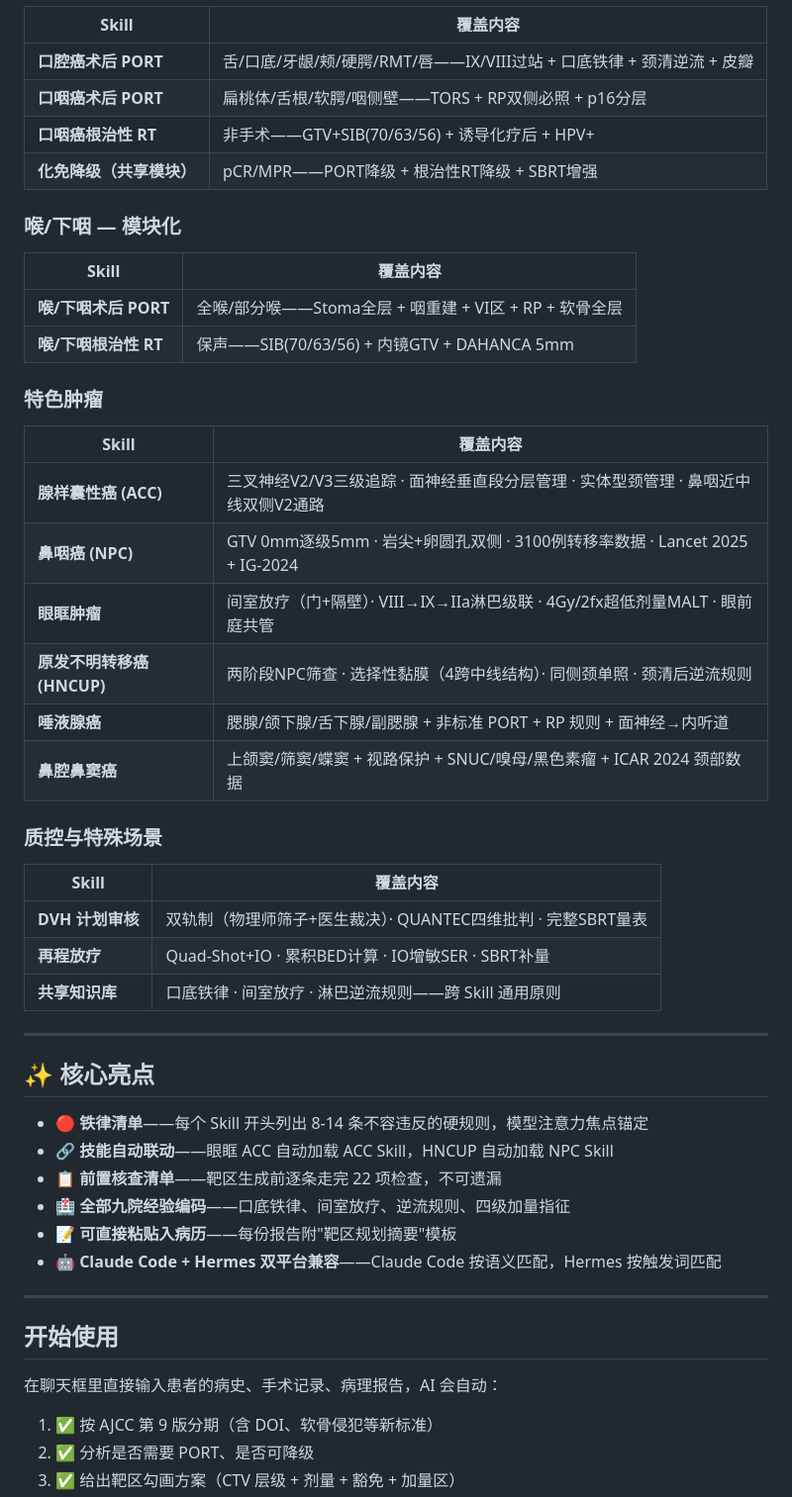
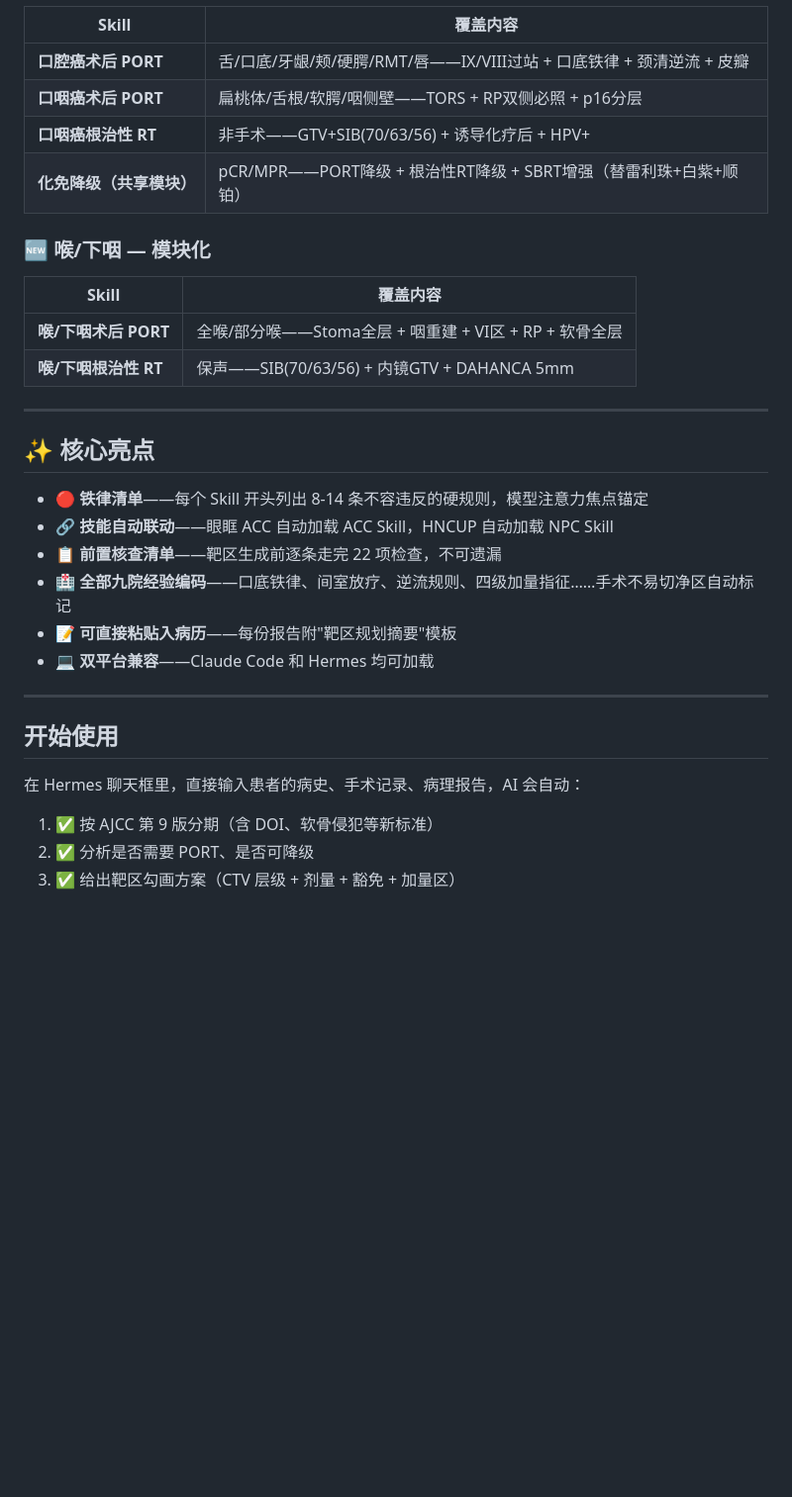
Before and after one commit to antica1/head-neck-rt-skills, a Markdown page: README.md, the part around one of its changes. Shown at 99% size. Drawn GitHub-style; blank space fills up the shorter version.

```diff
--- a/README.md
+++ b/README.md
@@ -67,33 +72,14 @@ Hermes 通过 `triggers_on` 触发词自动匹配加载——每个 Skill 均配
 | **口腔癌术后 PORT** | 舌/口底/牙龈/颊/硬腭/RMT/唇——IX/VIII过站 + 口底铁律 + 颈清逆流 + 皮瓣 |
 | **口咽癌术后 PORT** | 扁桃体/舌根/软腭/咽侧壁——TORS + RP双侧必照 + p16分层 |
 | **口咽癌根治性 RT** | 非手术——GTV+SIB(70/63/56) + 诱导化疗后 + HPV+ |
-| **化免降级（共享模块）** | pCR/MPR——PORT降级 + 根治性RT降级 + SBRT增强 |
+| **化免降级（共享模块）** | pCR/MPR——PORT降级 + 根治性RT降级 + SBRT增强（替雷利珠+白紫+顺铂） |
 
-### 喉/下咽 — 模块化
+### 🆕 喉/下咽 — 模块化
 
 | Skill | 覆盖内容 |
 |-------|---------|
 | **喉/下咽术后 PORT** | 全喉/部分喉——Stoma全层 + 咽重建 + VI区 + RP + 软骨全层 |
 | **喉/下咽根治性 RT** | 保声——SIB(70/63/56) + 内镜GTV + DAHANCA 5mm |
-
-### 特色肿瘤
-
-| Skill | 覆盖内容 |
-|-------|---------|
-| **腺样囊性癌 (ACC)** | 三叉神经V2/V3三级追踪 · 面神经垂直段分层管理 · 实体型颈管理 · 鼻咽近中线双侧V2通路 |
-| **鼻咽癌 (NPC)** | GTV 0mm逐级5mm · 岩尖+卵圆孔双侧 · 3100例转移率数据 · Lancet 2025 + IG-2024 |
-| **眼眶肿瘤** | 间室放疗（门+隔壁）· VIII→IX→IIa淋巴级联 · 4Gy/2fx超低剂量MALT · 眼前庭共管 |
-| **原发不明转移癌 (HNCUP)** | 两阶段NPC筛查 · 选择性黏膜（4跨中线结构）· 同侧颈单照 · 颈清后逆流规则 |
-| **唾液腺癌** | 腮腺/颌下腺/舌下腺/副腮腺 + 非标准 PORT + RP 规则 + 面神经→内听道 |
-| **鼻腔鼻窦癌** | 上颌窦/筛窦/蝶窦 + 视路保护 + SNUC/嗅母/黑色素瘤 + ICAR 2024 颈部数据 |
-
-### 质控与特殊场景
-
-| Skill | 覆盖内容 |
-|-------|---------|
-| **DVH 计划审核** | 双轨制（物理师筛子+医生裁决）· QUANTEC四维批判 · 完整SBRT量表 |
-| **再程放疗** | Quad-Shot+IO · 累积BED计算 · IO增敏SER · SBRT补量 |
-| **共享知识库** | 口底铁律 · 间室放疗 · 淋巴逆流规则——跨 Skill 通用原则 |
 
 ---
 
@@ -102,15 +88,15 @@ Hermes 通过 `triggers_on` 触发词自动匹配加载——每个 Skill 均配
 - 🔴 **铁律清单**——每个 Skill 开头列出 8-14 条不容违反的硬规则，模型注意力焦点锚定
 - 🔗 **技能自动联动**——眼眶 ACC 自动加载 ACC Skill，HNCUP 自动加载 NPC Skill
 - 📋 **前置核查清单**——靶区生成前逐条走完 22 项检查，不可遗漏
-- 🏥 **全部九院经验编码**——口底铁律、间室放疗、逆流规则、四级加量指征
+- 🏥 **全部九院经验编码**——口底铁律、间室放疗、逆流规则、四级加量指征……手术不易切净区自动标记
 - 📝 **可直接粘贴入病历**——每份报告附"靶区规划摘要"模板
-- 🤖 **Claude Code + Hermes 双平台兼容**——Claude Code 按语义匹配，Hermes 按触发词匹配
+- 💻 **双平台兼容**——Claude Code 和 Hermes 均可加载
 
 ---
 
 ## 开始使用
 
-在聊天框里直接输入患者的病史、手术记录、病理报告，AI 会自动：
+在 Hermes 聊天框里，直接输入患者的病史、手术记录、病理报告，AI 会自动：
 
 1. ✅ 按 AJCC 第 9 版分期（含 DOI、软骨侵犯等新标准）
 2. ✅ 分析是否需要 PORT、是否可降级
```
Also changed, not shown: other parts of README.md (+47 -39 lines).
